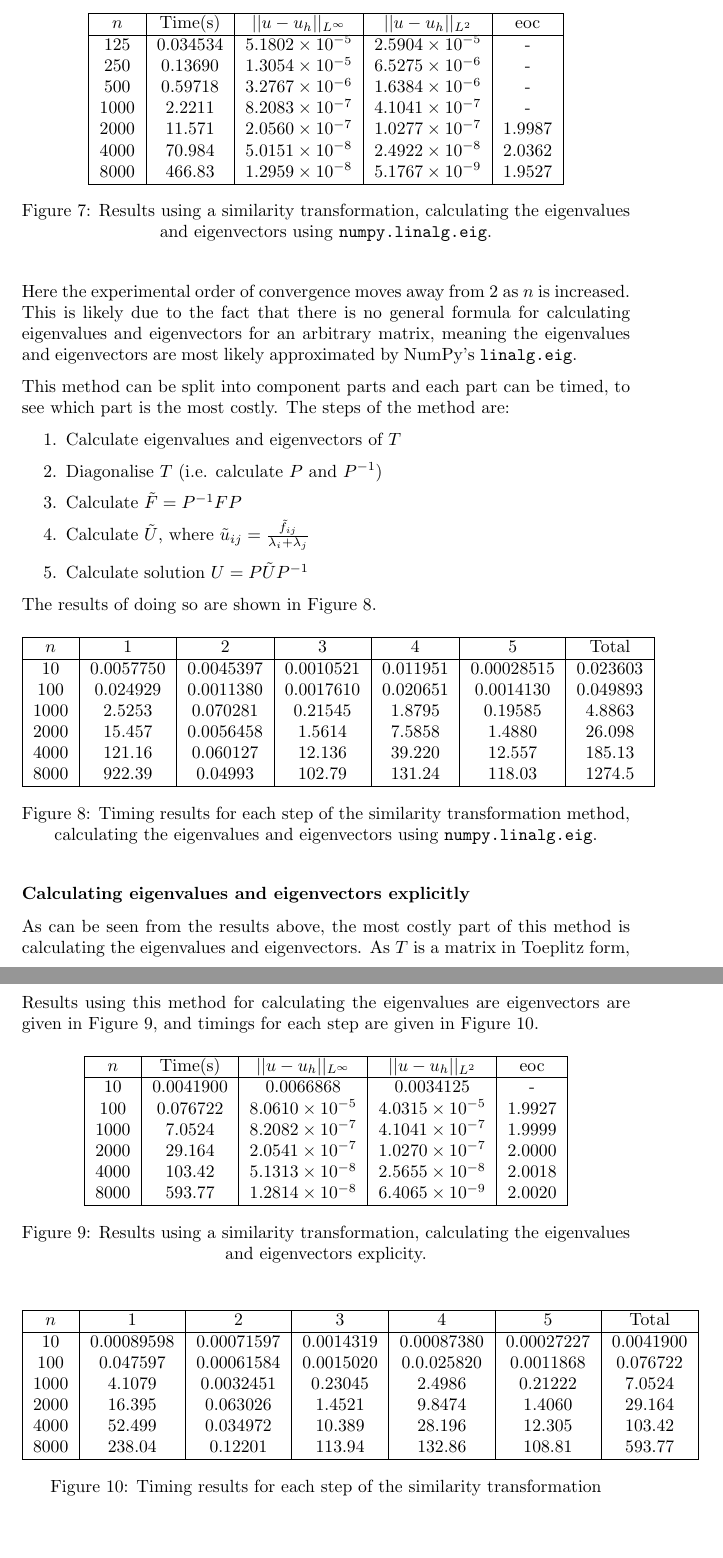
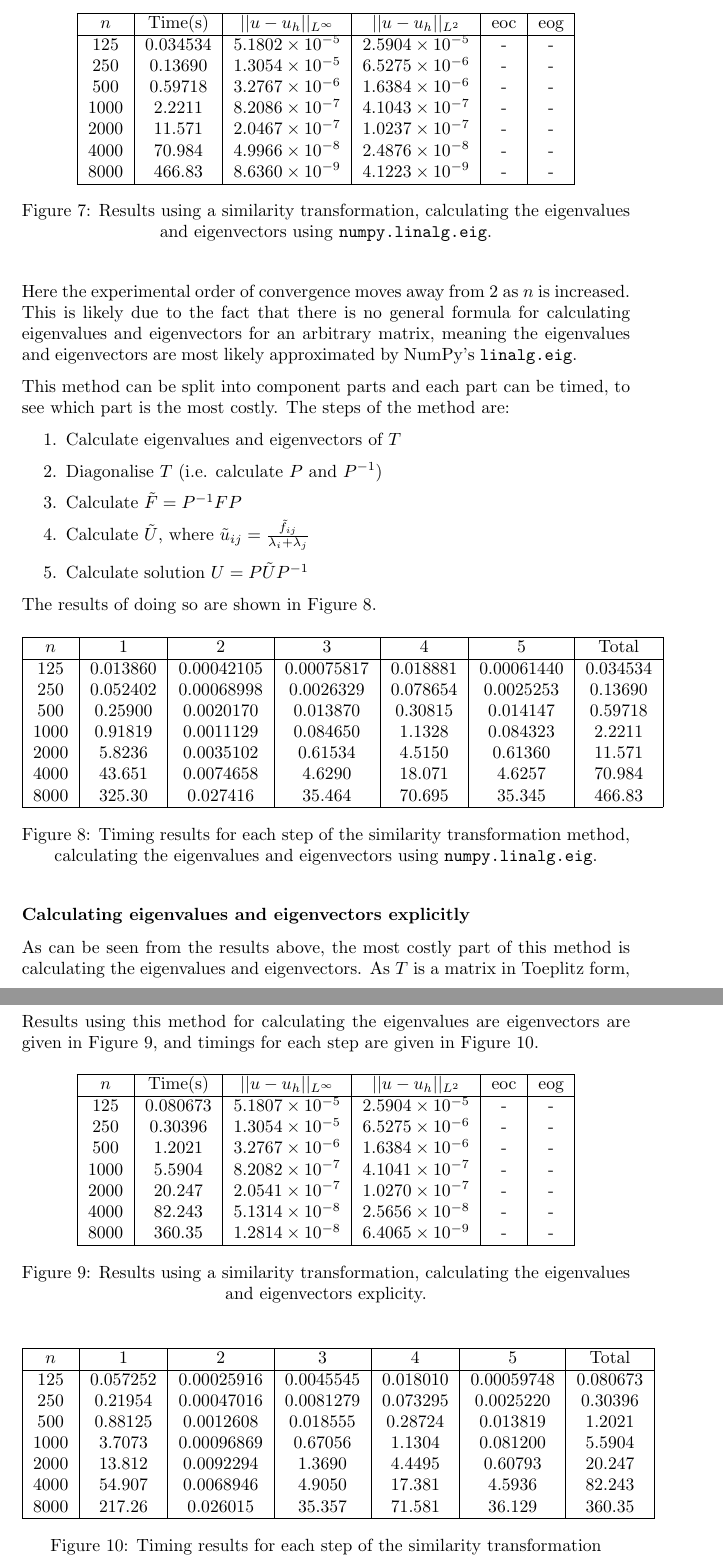
Before and after one commit to mm13ah/matrix-solvers, a LaTeX document (Report/ProjectReport.tex): two parts of pages 10 and 11 of 15 before the commit and two parts of pages 10 and 11 of 16 after it, joined at a grey line, cut so that both start at the same text, the shorter picture padded with empty space. Compiled offline with pdfLaTeX.

Commit message:
Updated timings

```diff
--- a/Report/ProjectReport.tex
+++ b/Report/ProjectReport.tex
@@ -297,17 +297,17 @@ Using the method above, the eigenvalues and eigenvectors can be computed using N
 
 \begin{figure}[H]
 \centering
-\begin{tabular}{|c|c|c|c|c|}
+\begin{tabular}{|c|c|c|c|c|c|}
 \hline
-$n$ & Time(s) & $|| u - u_h ||_{L^{\infty}}$ &$|| u - u_h ||_{L^{2}}$ & eoc \\
+$n$ & Time(s) & $|| u - u_h ||_{L^{\infty}}$ &$|| u - u_h ||_{L^{2}}$ & eoc & eog \\
 \hline
-125 & 0.034534 & $5.1802 \times 10^{-5}$ & $2.5904 \times 10^{-5}$ & - \\
-250 & 0.13690 & $1.3054 \times 10^{-5}$ & $6.5275 \times 10^{-6}$ & - \\
-500 & 0.59718 & $3.2767 \times 10^{-6}$ & $1.6384 \times 10^{-6}$ & - \\
-1000 & 2.2211 & $8.2083 \times 10^{-7}$ & $4.1041 \times 10^{-7}$ & - \\
-2000 & 11.571 & $2.0560 \times 10^{-7}$ & $1.0277 \times 10^{-7}$ & 1.9987 \\
-4000 & 70.984 & $5.0151 \times 10^{-8}$ & $2.4922 \times 10^{-8}$ & 2.0362 \\
-8000 & 466.83 & $1.2959 \times 10^{-8}$ & $5.1767 \times 10^{-9}$ & 1.9527 \\
+125 & 0.034534 & $5.1802 \times 10^{-5}$ & $2.5904 \times 10^{-5}$ & -  & - \\
+250 & 0.13690 & $1.3054 \times 10^{-5}$ & $6.5275 \times 10^{-6}$ & - & -  \\
+500 & 0.59718 & $3.2767 \times 10^{-6}$ & $1.6384 \times 10^{-6}$ & - & -  \\
+1000 & 2.2211 & $8.2086 \times 10^{-7}$ & $4.1043 \times 10^{-7}$ & - & -  \\
+2000 & 11.571 & $2.0467 \times 10^{-7}$ & $1.0237 \times 10^{-7}$ & - & -  \\
+4000 & 70.984 & $4.9966 \times 10^{-8}$ & $2.4876 \times 10^{-8}$ & - & -  \\
+8000 & 466.83 & $8.6360 \times 10^{-9}$ & $4.1223 \times 10^{-9}$ & - & -  \\
 \hline
 \end{tabular}
 \captionsetup{justification=centering}
@@ -333,14 +333,13 @@ The results of doing so are shown in Figure 8.
 \hline
 $n$ & 1 & 2 & 3 & 4 & 5 & Total \\
 \hline
-10 & 0.0057750 & 0.0045397 & 0.0010521 & 0.011951 & 0.00028515 & 0.023603 \\
-100 & 0.024929 & 0.0011380 & 0.0017610 & 0.020651 & 0.0014130 & 0.049893 \\
-1000 & 2.5253 & 0.070281 & 0.21545 & 1.8795 & 0.19585 & 4.8863 \\
-2000 & 15.457 & 0.0056458 & 1.5614 & 7.5858 & 1.4880 & 26.098 \\
-4000 & 121.16 & 0.060127 & 12.136 & 39.220 & 12.557 & 185.13 \\
-8000 & 922.39 & 0.04993 & 102.79 & 131.24 & 118.03 & 1274.5  \\
-%5000 & 172.85 & 0.022033 & 23.074 & 48.185 & 21.110 & 265.25 \\
-%10000 & 1422.9 & 0.07697 & 189.07 & 191.39 & 215.76 & 2019.2 \\
+125 & 0.013860 & 0.00042105 & 0.00075817 & 0.018881 & 0.00061440 & 0.034534 \\
+250 & 0.052402 & 0.00068998 & 0.0026329 & 0.078654 & 0.0025253 & 0.13690 \\
+500 & 0.25900 & 0.0020170 & 0.013870 & 0.30815 & 0.014147 & 0.59718 \\
+1000 & 0.91819 & 0.0011129 & 0.084650 & 1.1328 & 0.084323 & 2.2211 \\
+2000 & 5.8236 & 0.0035102 & 0.61534 & 4.5150 & 0.61360 & 11.571 \\
+4000 & 43.651 & 0.0074658 & 4.6290 & 18.071 & 4.6257 & 70.984 \\
+8000 & 325.30 & 0.027416 & 35.464 & 70.695 & 35.345 & 466.83 \\
 \hline
 \end{tabular}
 \captionsetup{justification=centering}
@@ -358,18 +357,17 @@ Results using this method for calculating the eigenvalues are eigenvectors are g
 
 \begin{figure}[H]
 \centering
-\begin{tabular}{|c|c|c|c|c|}
+\begin{tabular}{|c|c|c|c|c|c|}
 \hline
-$n$ & Time(s) & $|| u - u_h ||_{L^{\infty}}$ &$|| u - u_h ||_{L^{2}}$ & eoc \\
+$n$ & Time(s) & $|| u - u_h ||_{L^{\infty}}$ &$|| u - u_h ||_{L^{2}}$ & eoc & eog\\
 \hline
-10 & 0.0041900 & 0.0066868 & 0.0034125 & - \\
-100 & 0.076722 & $8.0610 \times 10^{-5}$ & $4.0315 \times 10^{-5}$ & 1.9927 \\
-1000 & 7.0524 & $8.2082 \times 10^{-7}$ & $4.1041 \times 10^{-7}$ & 1.9999 \\
-2000 & 29.164 & $2.0541 \times 10^{-7}$ & $1.0270 \times 10^{-7}$ & 2.0000 \\
-4000 & 103.42 & $5.1313 \times 10^{-8}$ & $2.5655 \times 10^{-8}$ & 2.0018 \\
-8000 & 593.77 & $1.2814 \times 10^{-8}$ & $6.4065 \times 10^{-9}$ & 2.0020 \\
-%5000 & 224.29 & 3.3196e$^{-8}$ & 1.6598e$^{-8}$ & 1.9897 \\
-%10000 & 1190.3 & 8.2857e$^{-9}$ & 4.1418e$^{-9}$ & 2.0026 \\
+125 & 0.080673 & $5.1807 \times 10^{-5}$ & $2.5904 \times 10^{-5}$ & - & -  \\
+250 & 0.30396 & $1.3054 \times 10^{-5}$ & $6.5275 \times 10^{-6}$ & - & -  \\
+500 & 1.2021 & $3.2767 \times 10^{-6}$ & $1.6384 \times 10^{-6}$ & - & -  \\
+1000 & 5.5904 & $8.2082 \times 10^{-7}$ & $4.1041 \times 10^{-7}$ & - & -  \\
+2000 & 20.247 & $2.0541 \times 10^{-7}$ & $1.0270 \times 10^{-7}$ & - & -  \\
+4000 & 82.243 & $5.1314 \times 10^{-8}$ & $2.5656 \times 10^{-8}$ & - & -  \\
+8000 & 360.35 & $1.2814 \times 10^{-8}$ & $6.4065 \times 10^{-9}$ & - & -  \\
 \hline
 \end{tabular}
 \captionsetup{justification=centering}
@@ -382,14 +380,13 @@ $n$ & Time(s) & $|| u - u_h ||_{L^{\infty}}$ &$|| u - u_h ||_{L^{2}}$ & eoc \\
 \hline
 $n$ & 1 & 2 & 3 & 4 & 5 & Total \\
 \hline
-10 & 0.00089598 & 0.00071597 & 0.0014319 & 0.00087380 & 0.00027227 & 0.0041900 \\
-100 & 0.047597 & 0.00061584 & 0.0015020 & 0.0.025820 & 0.0011868 & 0.076722 \\
-1000 & 4.1079 & 0.0032451 & 0.23045 & 2.4986 & 0.21222 & 7.0524 \\
-2000 & 16.395 & 0.063026 & 1.4521 & 9.8474 & 1.4060 & 29.164 \\
-4000 & 52.499 & 0.034972 & 10.389 & 28.196 & 12.305 & 103.42 \\
-8000 & 238.04 & 0.12201 & 113.94 & 132.86 & 108.81 & 593.77 \\
-%5000 & 114.13 & 0.020910 & 23.862 & 62.216 & 24.068 & 224.29 \\
-%10000 & 416.39 & 0.088258 & 227.01 & 302.53 & 244.27 & 1190.3 \\
+125 & 0.057252 & 0.00025916 & 0.0045545 & 0.018010 & 0.00059748 & 0.080673 \\
+250 & 0.21954 & 0.00047016 & 0.0081279 & 0.073295 & 0.0025220 & 0.30396 \\
+500 & 0.88125 & 0.0012608 & 0.018555 & 0.28724 & 0.013819 & 1.2021  \\
+1000 & 3.7073 & 0.00096869 & 0.67056 & 1.1304 & 0.081200 & 5.5904 \\
+2000 & 13.812 & 0.0092294 & 1.3690 & 4.4495 & 0.60793 & 20.247 \\
+4000 & 54.907 & 0.0068946 & 4.9050 & 17.381 & 4.5936 & 82.243 \\
+8000 & 217.26 & 0.026015 & 35.357 & 71.581 & 36.129 & 360.35 \\
 \hline
 \end{tabular}
 \captionsetup{justification=centering}
```
Also changed, not shown: Report/ProjectReport.pdf, Report/ProjectReport.tex (91 more changed lines), 3 other files.
